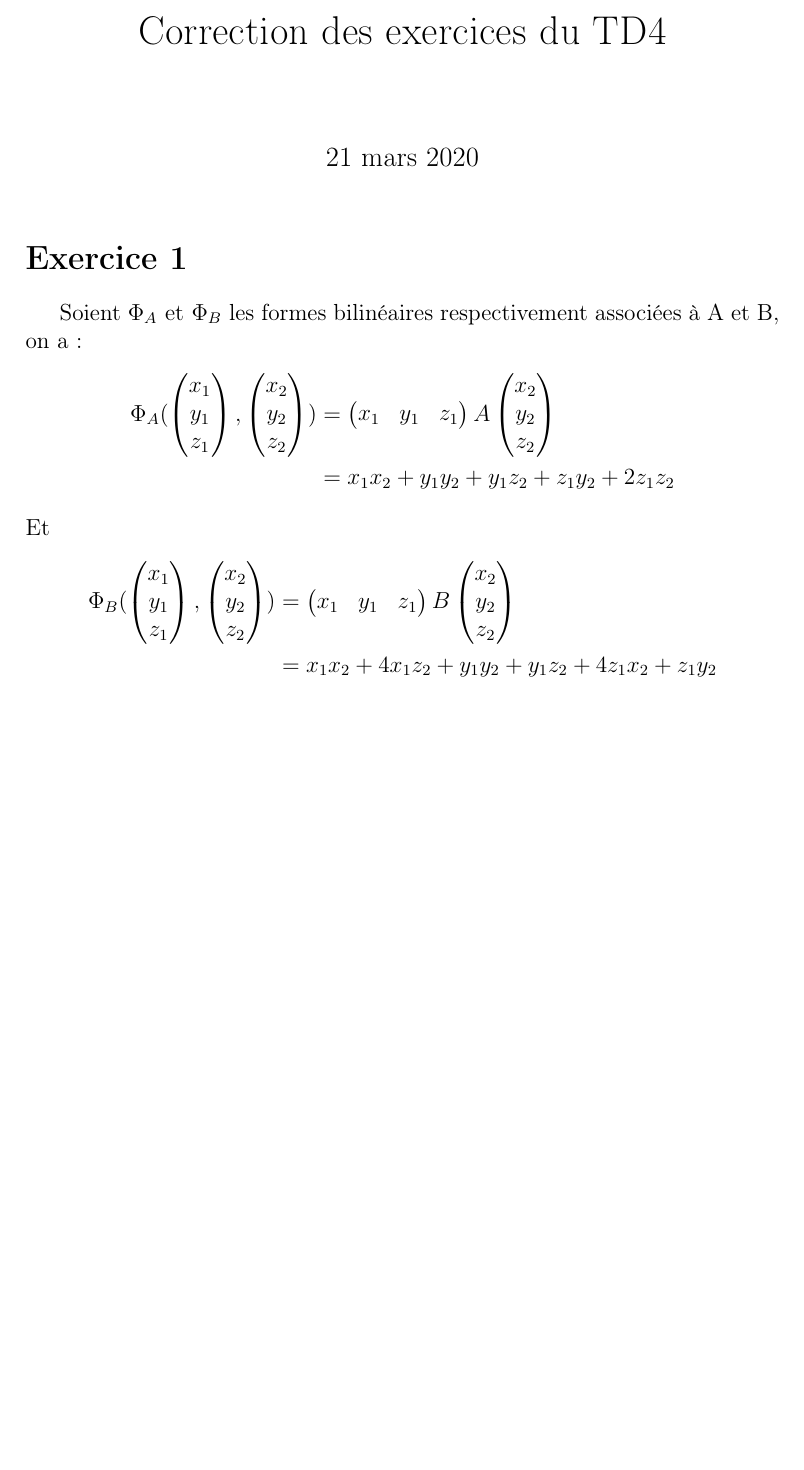
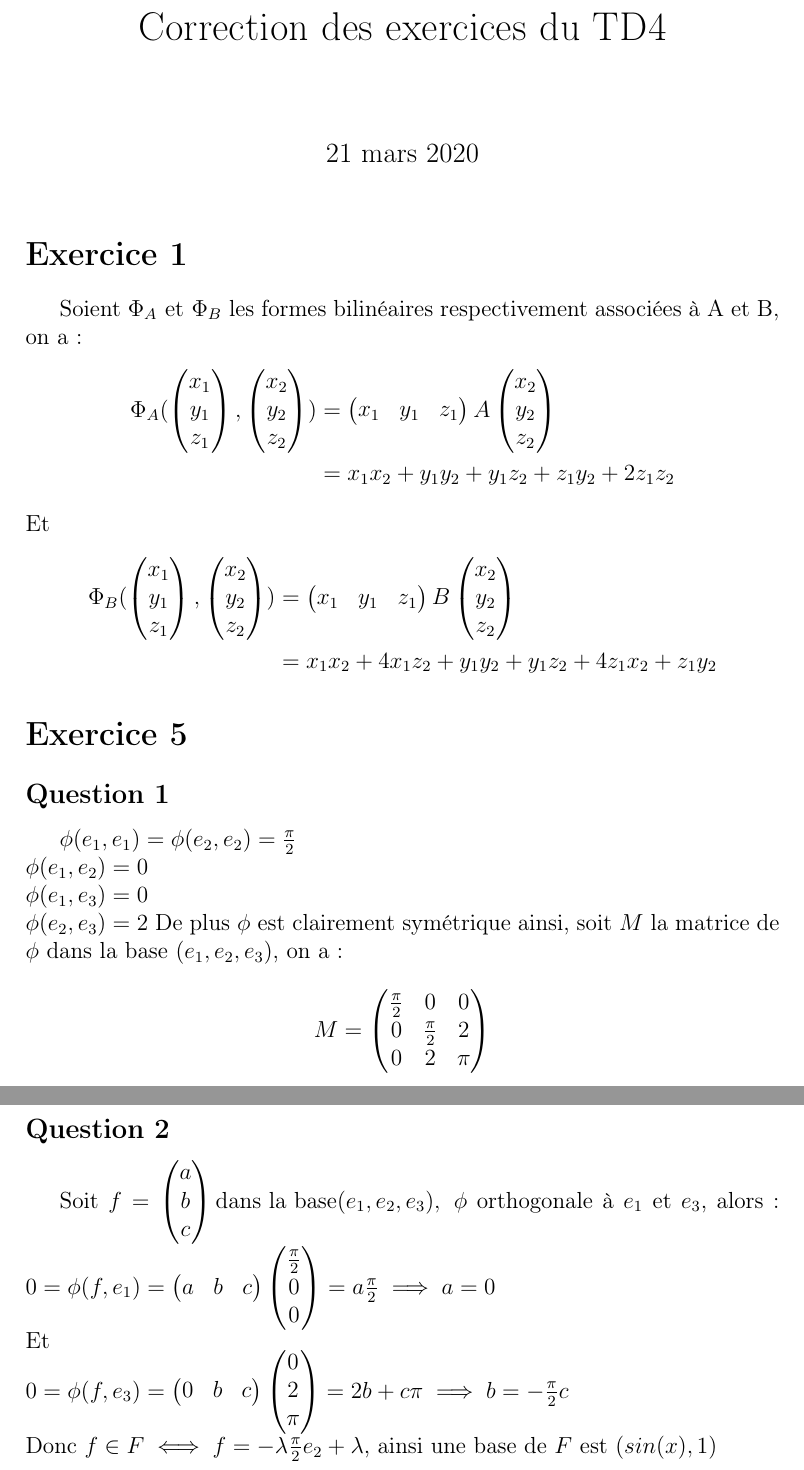
Before and after one commit to nsouff/DL-maths-info, a LaTeX document (S4/MM4/exercice/TD4/src/td4.tex, which reads S4/MM4/exercice/TD4/src/exo5.tex): part of the page before the commit and two parts of pages 1 and 2 of 2 after it, the two joined at a grey line, cut so that both start at the same text, the shorter picture padded with empty space. Compiled offline with pdfLaTeX.

Commit message:
Add MM4 TD4 ex5

```diff
--- /dev/null
+++ b/S4/MM4/exercice/TD4/src/exo5.tex
@@ -0,0 +1,27 @@
+\documentclass[td4.tex]{subfiles}
+\begin{document}
+\section{Exercice 5}
+\subsection{Question 1}
+$
+\phi(e_1,e_1) = \phi(e_2, e_2) = \frac{\pi}{2} \\
+\phi(e_1,e_2) = 0 \\
+\phi(e_1,e_3) = 0 \\
+\phi(e_2,e_3) = 2
+$
+De plus $\phi$ est clairement symétrique ainsi, soit $M$ la matrice de $\phi$ dans la base $(e_1, e_2, e_3)$, on a :
+$$ M =
+\begin{pmatrix}
+  \frac{\pi}{2} & 0 & 0 \\
+  0 & \frac{\pi}{2} & 2 \\
+  0 & 2 & \pi
+\end{pmatrix}
+$$
+
+\subsection{Question 2}
+Soit $f = \begin{pmatrix} a \\ b \\ c \end{pmatrix}\text{dans la base}(e_1,e_2,e_3),~\phi$ orthogonale à $e_1$ et $e_3$, alors:
+$0 = \phi(f,e_1) = \begin{pmatrix}a & b & c\end{pmatrix}\begin{pmatrix} \frac{\pi}{2} \\ 0 \\ 0 \end{pmatrix} = a\frac{\pi}{2} \implies a = 0$\\
+Et \\
+$0 = \phi(f, e_3) = \begin{pmatrix}0 & b & c\end{pmatrix} \begin{pmatrix}0 \\ 2 \\ \pi \end{pmatrix} = 2b + c\pi \implies b = -\frac{\pi}{2}c$ \\
+Donc $f \in F \iff f = -\lambda \frac{\pi}{2} e_2 + \lambda$, ainsi une base de $F$ est $(sin(x), 1)$
+
+\end{document}
```
Also changed, not shown: S4/MM4/exercice/TD4/src/td4.tex (+1 -0 lines), S4/MM4/exercice/TD4/target/td4.pdf.
